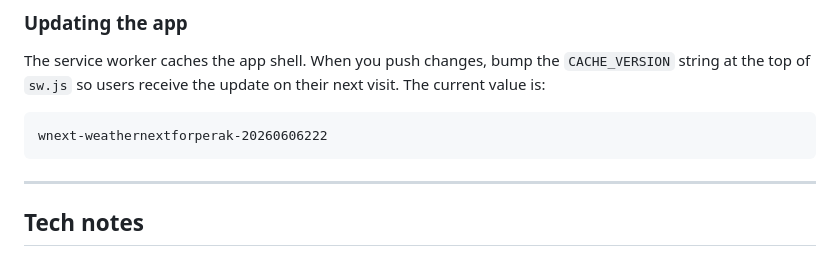
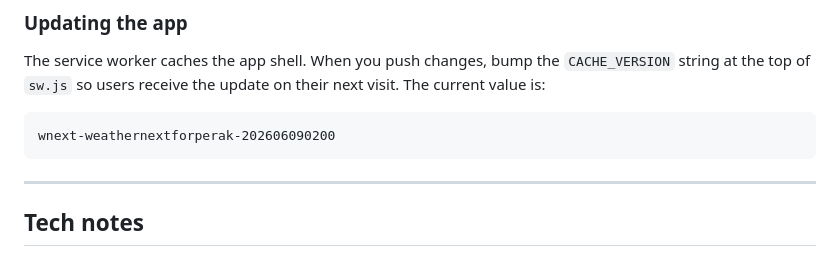
Before and after one commit to stanleywoosweeleong/weathernextforperak, a Markdown page: README.md, the part around the change. Rendered like a GitHub page.

````diff
--- a/README.md
+++ b/README.md
@@ -148,7 +148,7 @@ The service worker caches the app shell. When you push changes, bump the
 their next visit. The current value is:
 
 ```
-wnext-weathernextforperak-20260606222
+wnext-weathernextforperak-202606090200
 ```
 
 ---
````
